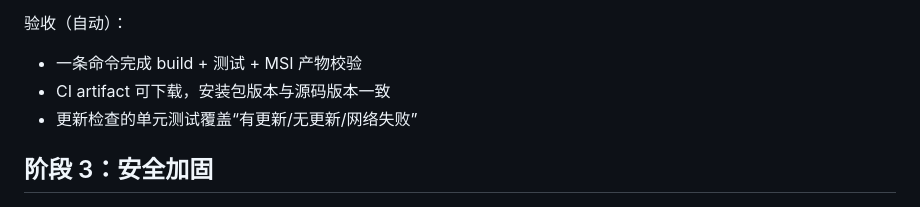
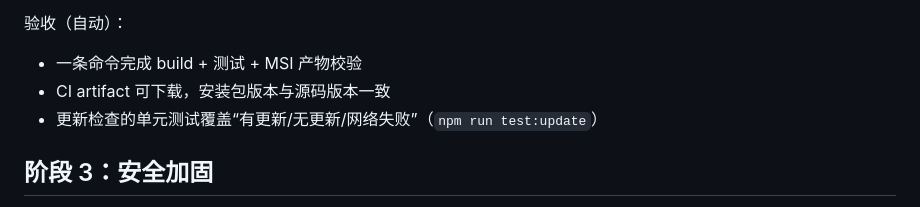
Before and after one commit to otscup/secrets-broker-workers, a Markdown page: ROADMAP.md, the part around the change. Rendered like a GitHub page.

Commit message:
Document update check test

```diff
--- a/ROADMAP.md
+++ b/ROADMAP.md
@@ -35,7 +35,7 @@
 验收（自动）：
 - 一条命令完成 build + 测试 + MSI 产物校验
 - CI artifact 可下载，安装包版本与源码版本一致
-- 更新检查的单元测试覆盖“有更新/无更新/网络失败”
+- 更新检查的单元测试覆盖“有更新/无更新/网络失败”（`npm run test:update`）
 
 ## 阶段 3：安全加固
 
```
